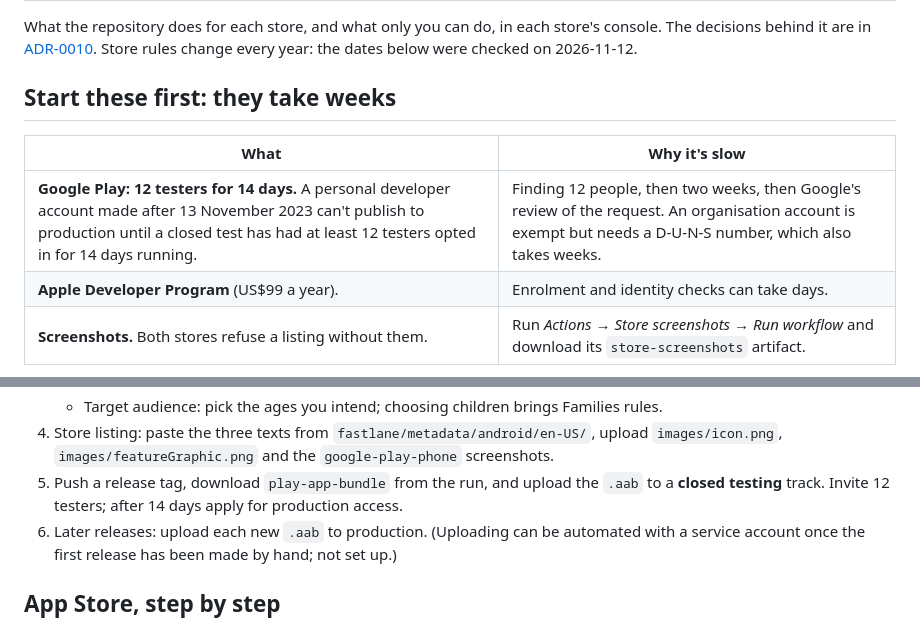
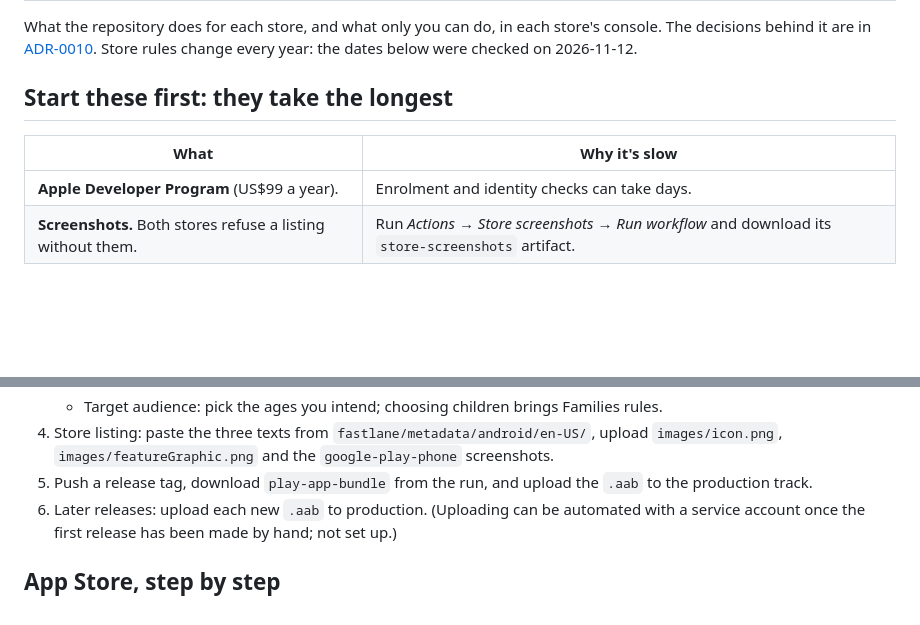
Before and after one commit to smitravitz/Dictionarius, a Markdown page: docs/stores.md, 2 parts joined by grey strips. Rendered like a GitHub page; blank space fills up the shorter version.

```diff
--- a/docs/stores.md
+++ b/docs/stores.md
@@ -4,11 +4,10 @@ What the repository does for each store, and what only you can do, in each store
 The decisions behind it are in [ADR-0010](adr/0010-store-distribution.md). Store rules change
 every year: the dates below were checked on 2026-11-12.
 
-## Start these first: they take weeks
+## Start these first: they take the longest
 
 | What | Why it's slow |
 |---|---|
-| **Google Play: 12 testers for 14 days.** A personal developer account made after 13 November 2023 can't publish to production until a closed test has had at least 12 testers opted in for 14 days running. | Finding 12 people, then two weeks, then Google's review of the request. An organisation account is exempt but needs a D-U-N-S number, which also takes weeks. |
 | **Apple Developer Program** (US$99 a year). | Enrolment and identity checks can take days. |
 | **Screenshots.** Both stores refuse a listing without them. | Run *Actions → Store screenshots → Run workflow* and download its `store-screenshots` artifact. |
 
@@ -44,8 +43,8 @@ every year: the dates below were checked on 2026-11-12.
    - Target audience: pick the ages you intend; choosing children brings Families rules.
 4. Store listing: paste the three texts from `fastlane/metadata/android/en-US/`, upload
    `images/icon.png`, `images/featureGraphic.png` and the `google-play-phone` screenshots.
-5. Push a release tag, download `play-app-bundle` from the run, and upload the `.aab` to a
-   **closed testing** track. Invite 12 testers; after 14 days apply for production access.
+5. Push a release tag, download `play-app-bundle` from the run, and upload the `.aab` to
+   the production track.
 6. Later releases: upload each new `.aab` to production. (Uploading can be automated with a
    service account once the first release has been made by hand; not set up.)
 
```
Also changed, not shown: docs/handoff.md (+2 -3 lines).
